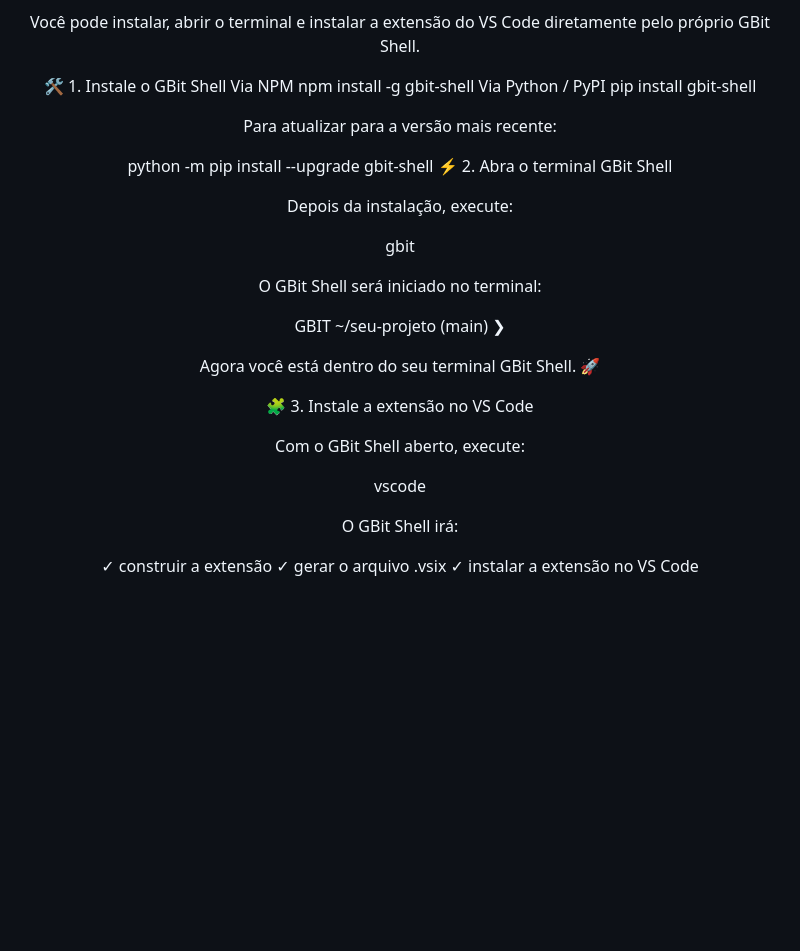
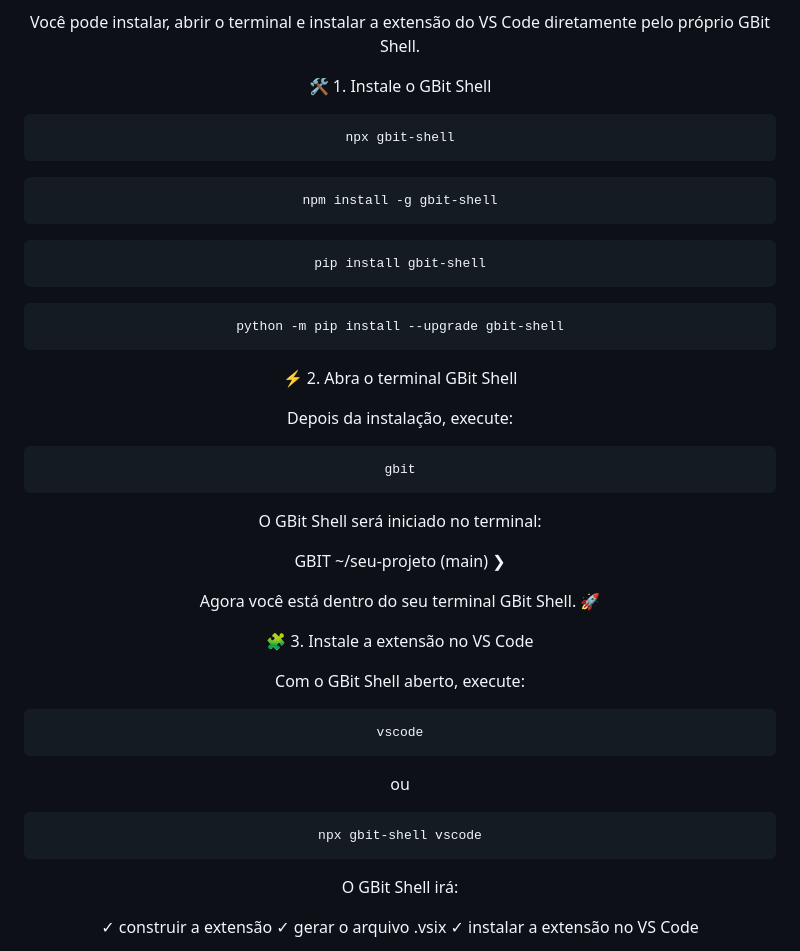
Before and after one commit to Gislaine-programadora/gbit-shell, a Markdown page: README.md, the part around one of its changes. GitHub-like rendering; blank space fills up the shorter version.

````diff
--- a/README.md
+++ b/README.md
@@ -59,32 +59,60 @@ O GBit Shell é um terminal moderno para desenvolvimento, criado para deixar seu
 Você pode instalar, abrir o terminal e instalar a extensão do VS Code diretamente pelo próprio GBit Shell.
 
 🛠️ 1. Instale o GBit Shell
-Via NPM
+
+```bash
+npx gbit-shell
+```
+
+
+```bash
 npm install -g gbit-shell
-Via Python / PyPI
+```
+
+
+```bash
 pip install gbit-shell
+```
 
-Para atualizar para a versão mais recente:
 
+```bash
 python -m pip install --upgrade gbit-shell
+```
+
+
 ⚡ 2. Abra o terminal GBit Shell
 
 Depois da instalação, execute:
 
+
+```bash
 gbit
+```
+
 
 O GBit Shell será iniciado no terminal:
 
 GBIT   ~/seu-projeto  (main)
 ❯
 
+
+
 Agora você está dentro do seu terminal GBit Shell. 🚀
+
 
 🧩 3. Instale a extensão no VS Code
 
 Com o GBit Shell aberto, execute:
 
+```bash
 vscode
+```
+ou
+
+```bash
+npx gbit-shell vscode
+```
+
 
 O GBit Shell irá:
 
````
Also changed, not shown: other parts of README.md (+1 -55 lines).
